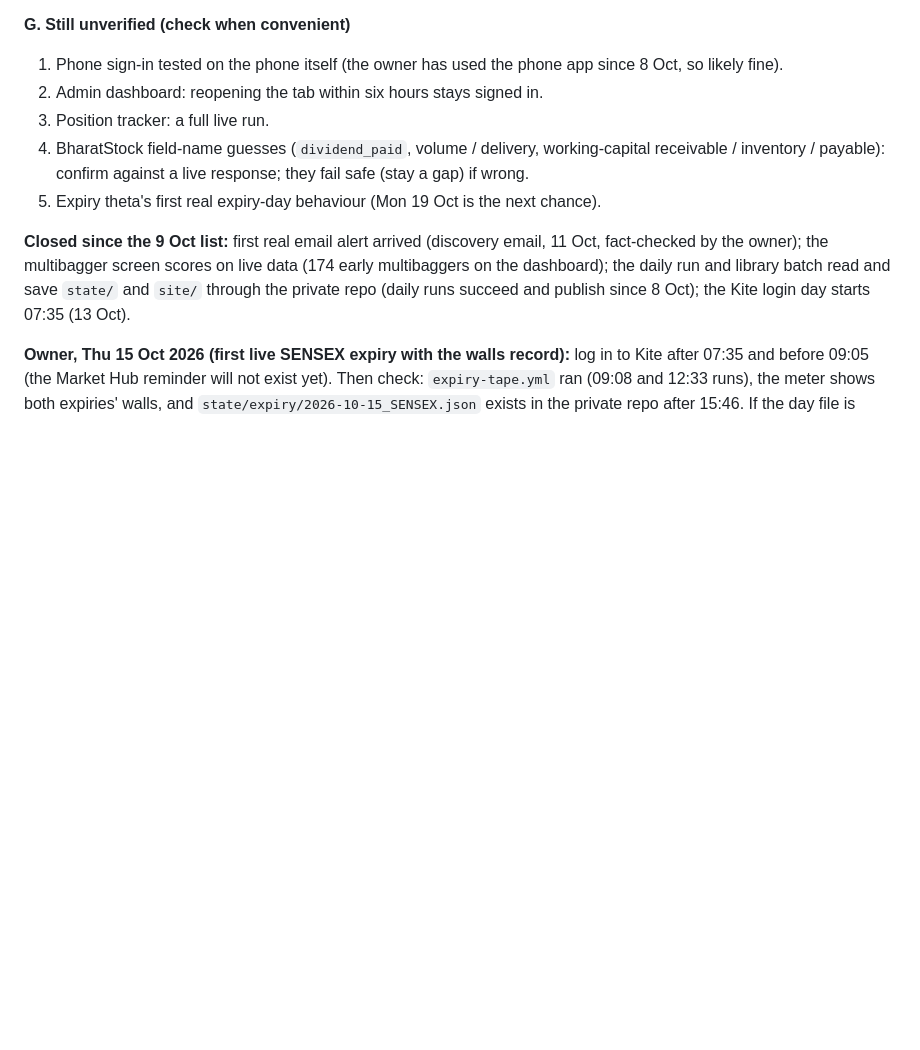
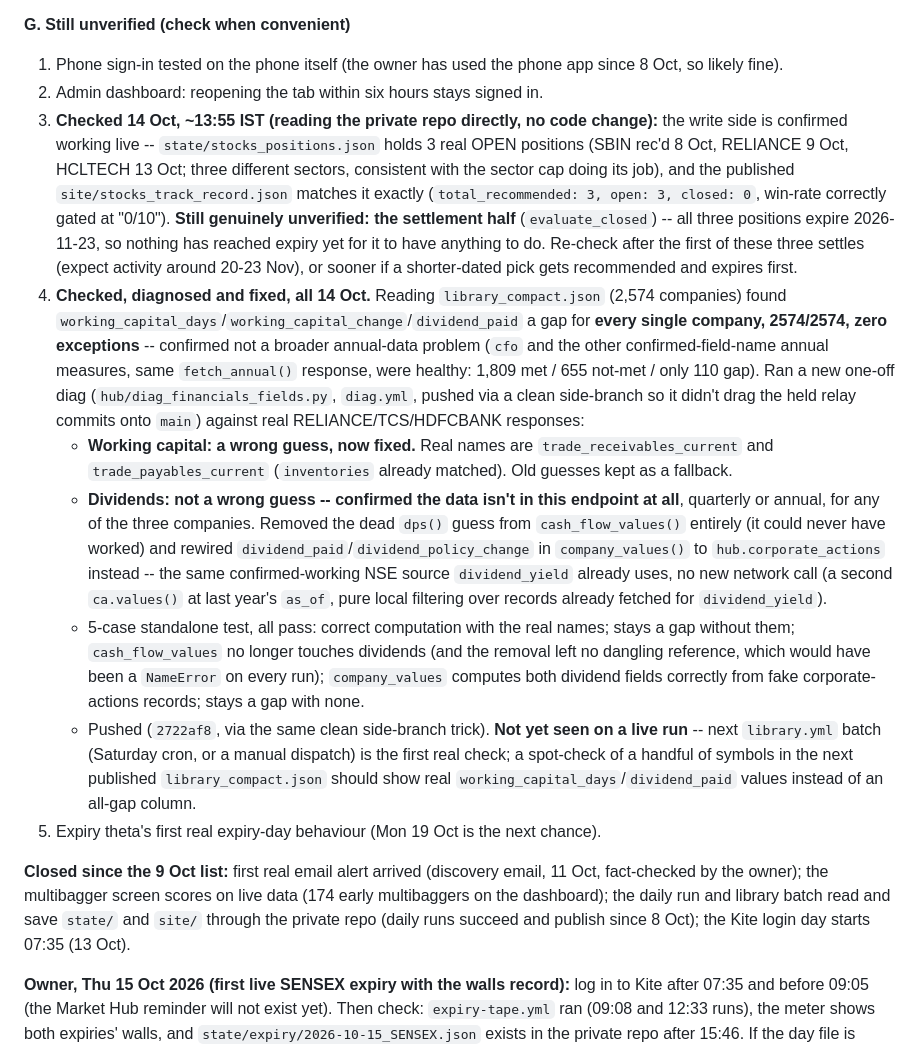
Before and after one commit to ramghatagedb1101-NSEFO/market-hub, a Markdown page: STATUS.md, the part around the change. Drawn GitHub-style; blank space fills up the shorter version.

Commit message:
STATUS/CHANGELOG: G4 confirmed broken, diagnosed, and fixed
Co-Authored-By: Claude Sonnet 5 <noreply@anthropic.com>

```diff
--- a/STATUS.md
+++ b/STATUS.md
@@ -203,9 +203,38 @@ Grouped by what each step waits for. "Build" items are detailed in "Next up" abo
 **G. Still unverified (check when convenient)**
 1. Phone sign-in tested on the phone itself (the owner has used the phone app since 8 Oct, so likely fine).
 2. Admin dashboard: reopening the tab within six hours stays signed in.
-3. Position tracker: a full live run.
-4. BharatStock field-name guesses (`dividend_paid`, volume / delivery, working-capital receivable / inventory /
-   payable): confirm against a live response; they fail safe (stay a gap) if wrong.
+3. **Checked 14 Oct, ~13:55 IST (reading the private repo directly, no code change):** the write side is
+   confirmed working live -- `state/stocks_positions.json` holds 3 real OPEN positions (SBIN rec'd
+   8 Oct, RELIANCE 9 Oct, HCLTECH 13 Oct; three different sectors, consistent with the sector cap doing
+   its job), and the published `site/stocks_track_record.json` matches it exactly
+   (`total_recommended: 3, open: 3, closed: 0`, win-rate correctly gated at "0/10"). **Still genuinely
+   unverified: the settlement half** (`evaluate_closed`) -- all three positions expire 2026-11-23, so
+   nothing has reached expiry yet for it to have anything to do. Re-check after the first of these
+   three settles (expect activity around 20-23 Nov), or sooner if a shorter-dated pick gets recommended
+   and expires first.
+4. **Checked, diagnosed and fixed, all 14 Oct.** Reading `library_compact.json` (2,574 companies) found
+   `working_capital_days`/`working_capital_change`/`dividend_paid` a gap for **every single company,
+   2574/2574, zero exceptions** -- confirmed not a broader annual-data problem (`cfo` and the other
+   confirmed-field-name annual measures, same `fetch_annual()` response, were healthy: 1,809 met / 655
+   not-met / only 110 gap). Ran a new one-off diag (`hub/diag_financials_fields.py`, `diag.yml`, pushed
+   via a clean side-branch so it didn't drag the held relay commits onto `main`) against real
+   RELIANCE/TCS/HDFCBANK responses:
+   - **Working capital: a wrong guess, now fixed.** Real names are `trade_receivables_current` and
+     `trade_payables_current` (`inventories` already matched). Old guesses kept as a fallback.
+   - **Dividends: not a wrong guess -- confirmed the data isn't in this endpoint at all**, quarterly or
+     annual, for any of the three companies. Removed the dead `dps()` guess from `cash_flow_values()`
+     entirely (it could never have worked) and rewired `dividend_paid`/`dividend_policy_change` in
+     `company_values()` to `hub.corporate_actions` instead -- the same confirmed-working NSE source
+     `dividend_yield` already uses, no new network call (a second `ca.values()` at last year's `as_of`,
+     pure local filtering over records already fetched for `dividend_yield`).
+   - 5-case standalone test, all pass: correct computation with the real names; stays a gap without
+     them; `cash_flow_values` no longer touches dividends (and the removal left no dangling reference,
+     which would have been a `NameError` on every run); `company_values` computes both dividend fields
+     correctly from fake corporate-actions records; stays a gap with none.
+   - Pushed (`2722af8`, via the same clean side-branch trick). **Not yet seen on a live run** -- next
+     `library.yml` batch (Saturday cron, or a manual dispatch) is the first real check; a spot-check of
+     a handful of symbols in the next published `library_compact.json` should show real
+     `working_capital_days`/`dividend_paid` values instead of an all-gap column.
 5. Expiry theta's first real expiry-day behaviour (Mon 19 Oct is the next chance).
 
 **Closed since the 9 Oct list:** first real email alert arrived (discovery email, 11 Oct, fact-checked by the owner);
```
Also changed, not shown: CHANGELOG.md (+29 -0 lines).
